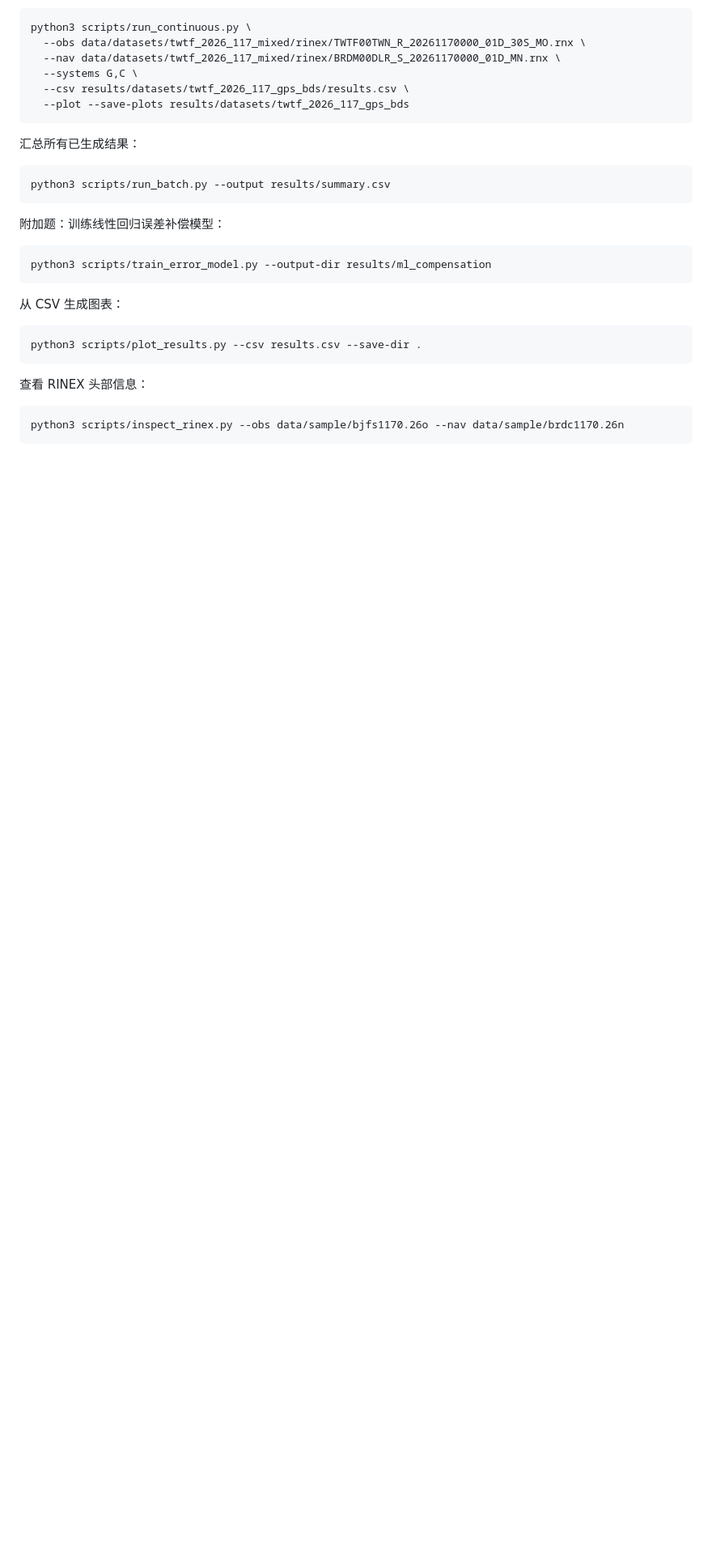
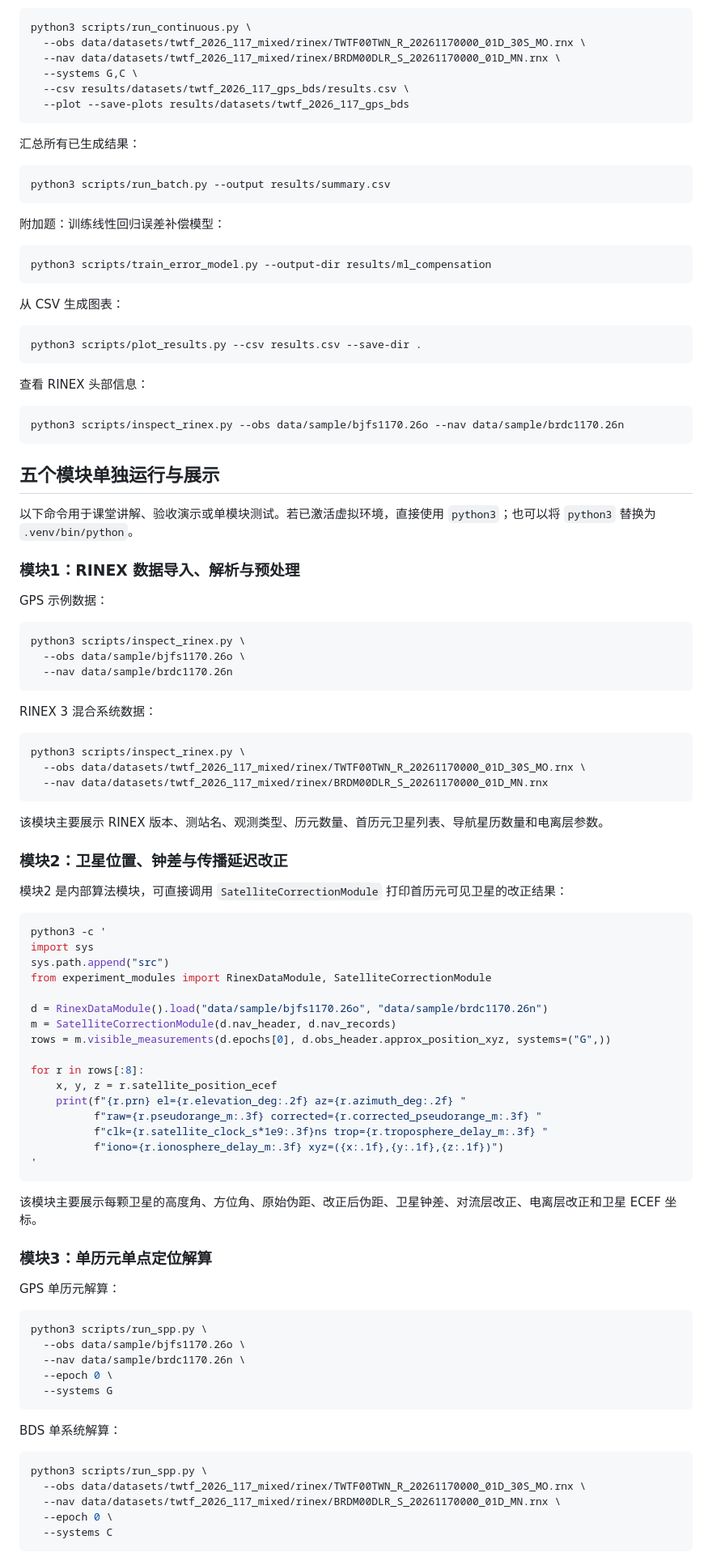
Before and after one commit to tortrixx/beidou-positioning-experiment, a Markdown page: README.md, the part around one of its changes. Shown at 81% size. GitHub-like rendering; blank space fills up the shorter version.

````diff
--- a/README.md
+++ b/README.md
@@ -96,3 +96,65 @@ python3 scripts/plot_results.py --csv results.csv --save-dir .
 python3 scripts/inspect_rinex.py --obs data/sample/bjfs1170.26o --nav data/sample/brdc1170.26n
 ```
 
+## 五个模块单独运行与展示
+以下命令用于课堂讲解、验收演示或单模块测试。若已激活虚拟环境，直接使用 `python3`；也可以将 `python3` 替换为 `.venv/bin/python`。
+
+### 模块1：RINEX 数据导入、解析与预处理
+GPS 示例数据：
+```bash
+python3 scripts/inspect_rinex.py \
+  --obs data/sample/bjfs1170.26o \
+  --nav data/sample/brdc1170.26n
+```
+
+RINEX 3 混合系统数据：
+```bash
+python3 scripts/inspect_rinex.py \
+  --obs data/datasets/twtf_2026_117_mixed/rinex/TWTF00TWN_R_20261170000_01D_30S_MO.rnx \
+  --nav data/datasets/twtf_2026_117_mixed/rinex/BRDM00DLR_S_20261170000_01D_MN.rnx
+```
+
+该模块主要展示 RINEX 版本、测站名、观测类型、历元数量、首历元卫星列表、导航星历数量和电离层参数。
+
+### 模块2：卫星位置、钟差与传播延迟改正
+模块2 是内部算法模块，可直接调用 `SatelliteCorrectionModule` 打印首历元可见卫星的改正结果：
+```bash
+python3 -c '
+import sys
+sys.path.append("src")
+from experiment_modules import RinexDataModule, SatelliteCorrectionModule
+
+d = RinexDataModule().load("data/sample/bjfs1170.26o", "data/sample/brdc1170.26n")
+m = SatelliteCorrectionModule(d.nav_header, d.nav_records)
+rows = m.visible_measurements(d.epochs[0], d.obs_header.approx_position_xyz, systems=("G",))
+
+for r in rows[:8]:
+    x, y, z = r.satellite_position_ecef
+    print(f"{r.prn} el={r.elevation_deg:.2f} az={r.azimuth_deg:.2f} "
+          f"raw={r.pseudorange_m:.3f} corrected={r.corrected_pseudorange_m:.3f} "
+          f"clk={r.satellite_clock_s*1e9:.3f}ns trop={r.troposphere_delay_m:.3f} "
+          f"iono={r.ionosphere_delay_m:.3f} xyz=({x:.1f},{y:.1f},{z:.1f})")
+'
+```
+
+该模块主要展示每颗卫星的高度角、方位角、原始伪距、改正后伪距、卫星钟差、对流层改正、电离层改正和卫星 ECEF 坐标。
+
+### 模块3：单历元单点定位解算
+GPS 单历元解算：
+```bash
+python3 scripts/run_spp.py \
+  --obs data/sample/bjfs1170.26o \
+  --nav data/sample/brdc1170.26n \
+  --epoch 0 \
+  --systems G
+```
+
+BDS 单系统解算：
+```bash
+python3 scripts/run_spp.py \
+  --obs data/datasets/twtf_2026_117_mixed/rinex/TWTF00TWN_R_20261170000_01D_30S_MO.rnx \
+  --nav data/datasets/twtf_2026_117_mixed/rinex/BRDM00DLR_S_20261170000_01D_MN.rnx \
+  --epoch 0 \
+  --systems C
+```
+
````
Also changed, not shown: other parts of README.md (+69 -0 lines).
